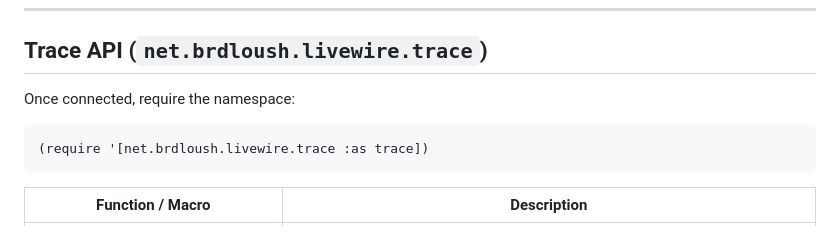
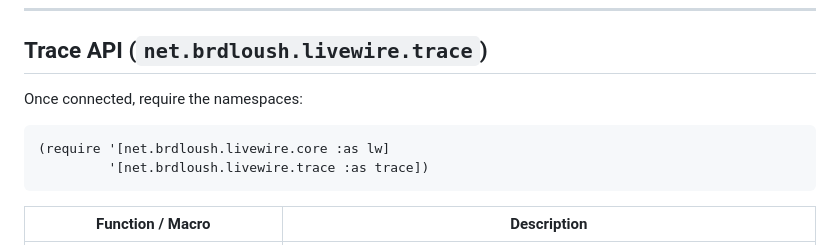
Before and after one commit to brdloush/livewire, a Markdown page: README.md, the part around the change. Rendered like a GitHub page.

Commit message:
docs: fix missing namespace requirement in Trace API example
The Trace API example used `lw/bean` and `lw/in-readonly-tx` without explicitly requiring the `core` namespace. This updates the `require` block to include both `core` and `trace` namespaces so the example works out-of-the-box.

🤖 Generated with [eca](https://eca.dev)

Co-Authored-By: eca <noreply@eca.dev>

````diff
--- a/README.md
+++ b/README.md
@@ -159,10 +159,11 @@ Once connected, require the namespace:
 
 ## Trace API (`net.brdloush.livewire.trace`)
 
-Once connected, require the namespace:
+Once connected, require the namespaces:
 
 ```clojure
-(require '[net.brdloush.livewire.trace :as trace])
+(require '[net.brdloush.livewire.core :as lw]
+         '[net.brdloush.livewire.trace :as trace])
 ```
 
 | Function / Macro | Description |
````
